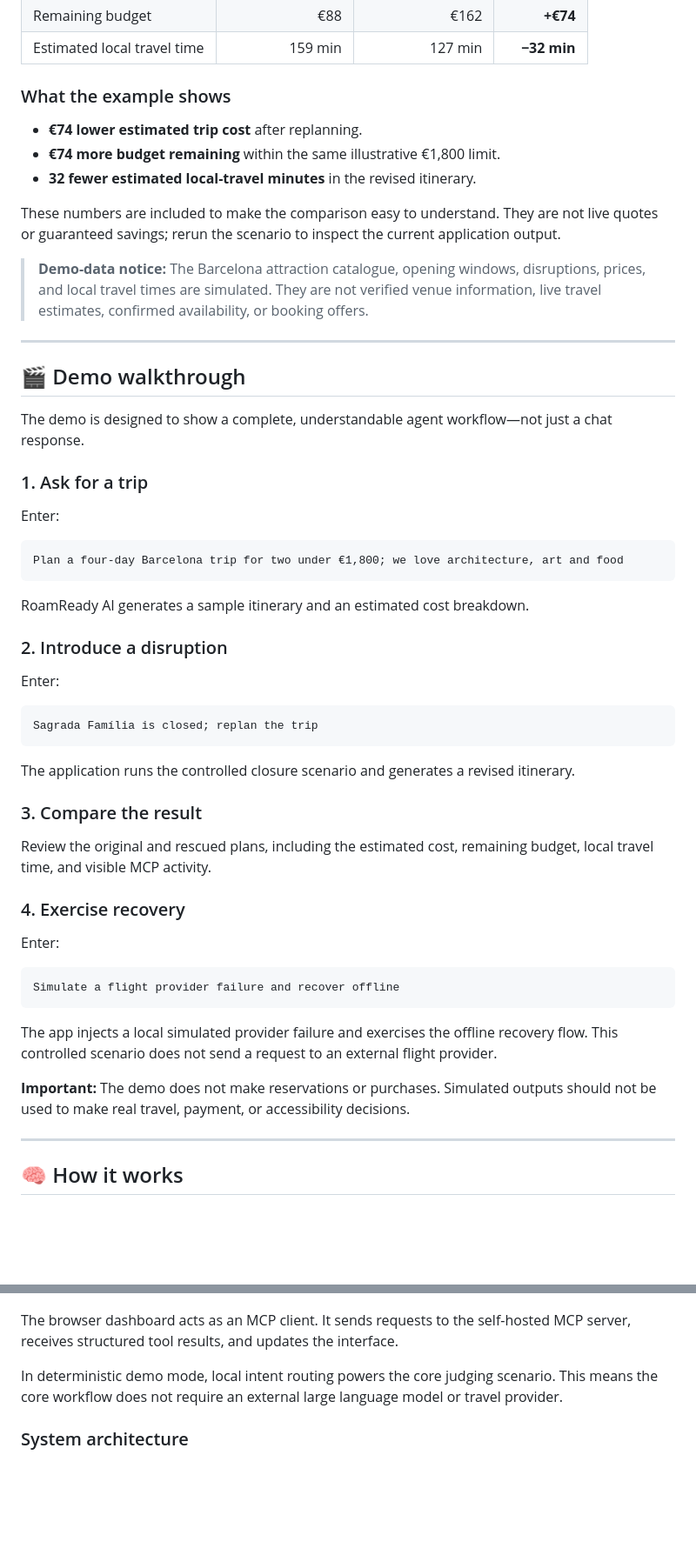
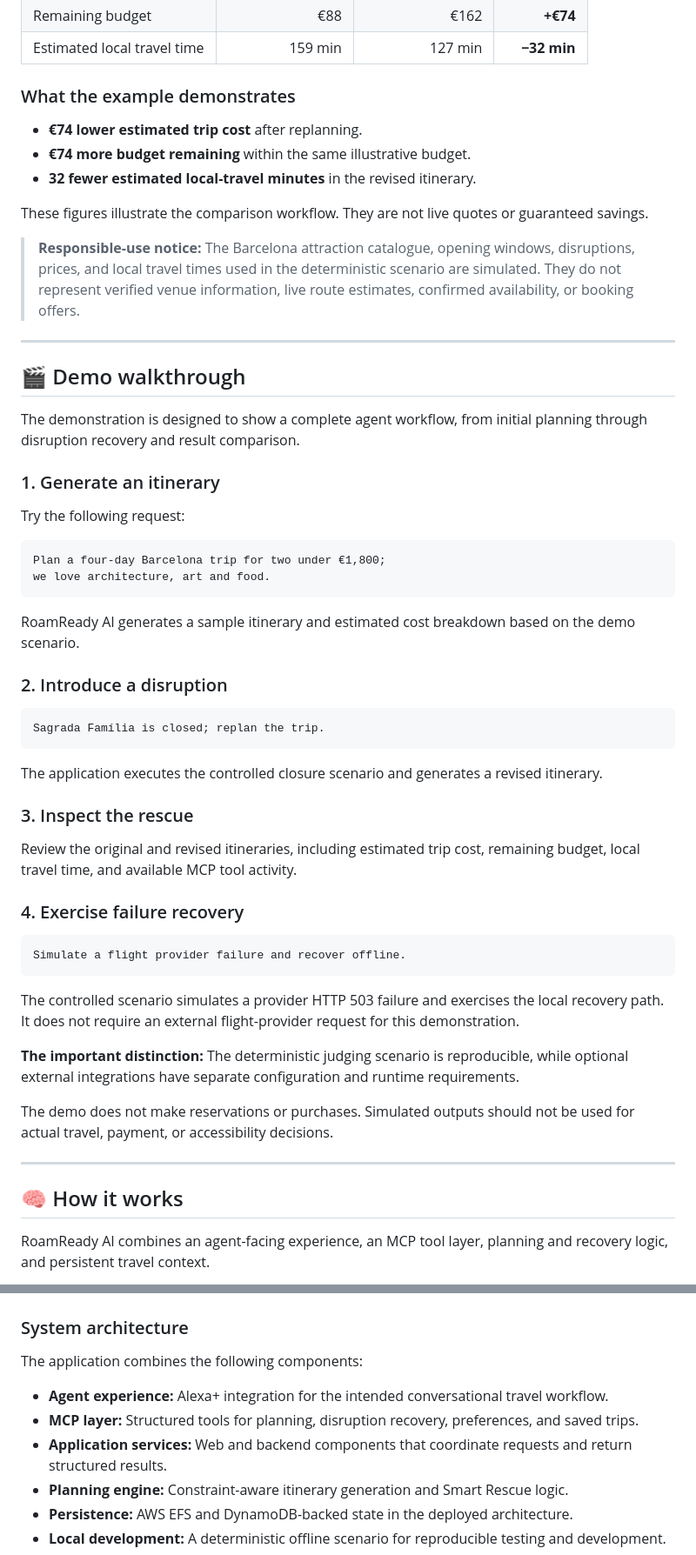
Before and after one commit to ManyaValecha/roamready-ai, a Markdown page: README.md, 2 parts joined by grey strips. Shown at 87% size. Rendered like a GitHub page; blank space fills up the shorter version.

````diff
--- a/README.md
+++ b/README.md
@@ -61,61 +83,62 @@ The figures below are an **illustrative demo result** for a four-day Barcelona t
 | Remaining budget | €88 | €162 | **+€74** |
 | Estimated local travel time | 159 min | 127 min | **−32 min** |
 
-### What the example shows
+### What the example demonstrates
 
 - **€74 lower estimated trip cost** after replanning.
-- **€74 more budget remaining** within the same illustrative €1,800 limit.
+- **€74 more budget remaining** within the same illustrative budget.
 - **32 fewer estimated local-travel minutes** in the revised itinerary.
 
-These numbers are included to make the comparison easy to understand. They are not live quotes or guaranteed savings; rerun the scenario to inspect the current application output.
+These figures illustrate the comparison workflow. They are not live quotes or guaranteed savings.
 
-> **Demo-data notice:** The Barcelona attraction catalogue, opening windows, disruptions, prices, and local travel times are simulated. They are not verified venue information, live travel estimates, confirmed availability, or booking offers.
+> **Responsible-use notice:** The Barcelona attraction catalogue, opening windows, disruptions, prices, and local travel times used in the deterministic scenario are simulated. They do not represent verified venue information, live route estimates, confirmed availability, or booking offers.
 
 ---
 
 ## 🎬 Demo walkthrough
 
-The demo is designed to show a complete, understandable agent workflow—not just a chat response.
+The demonstration is designed to show a complete agent workflow, from initial planning through disruption recovery and result comparison.
 
-### 1. Ask for a trip
+### 1. Generate an itinerary
 
-Enter:
+Try the following request:
 
 ```text
-Plan a four-day Barcelona trip for two under €1,800; we love architecture, art and food
+Plan a four-day Barcelona trip for two under €1,800;
+we love architecture, art and food.
 ```
 
-RoamReady AI generates a sample itinerary and an estimated cost breakdown.
+RoamReady AI generates a sample itinerary and estimated cost breakdown based on the demo scenario.
 
 ### 2. Introduce a disruption
 
-Enter:
+```text
+Sagrada Família is closed; replan the trip.
+```
+
+The application executes the controlled closure scenario and generates a revised itinerary.
+
+### 3. Inspect the rescue
+
+Review the original and revised itineraries, including estimated trip cost, remaining budget, local travel time, and available MCP tool activity.
+
+### 4. Exercise failure recovery
 
 ```text
-Sagrada Família is closed; replan the trip
+Simulate a flight provider failure and recover offline.
 ```
 
-The application runs the controlled closure scenario and generates a revised itinerary.
+The controlled scenario simulates a provider HTTP 503 failure and exercises the local recovery path. It does not require an external flight-provider request for this demonstration.
 
-### 3. Compare the result
+**The important distinction:** The deterministic judging scenario is reproducible, while optional external integrations have separate configuration and runtime requirements.
 
-Review the original and rescued plans, including the estimated cost, remaining budget, local travel time, and visible MCP activity.
-
-### 4. Exercise recovery
-
-Enter:
-
-```text
-Simulate a flight provider failure and recover offline
-```
-
-The app injects a local simulated provider failure and exercises the offline recovery flow. This controlled scenario does not send a request to an external flight provider.
-
-**Important:** The demo does not make reservations or purchases. Simulated outputs should not be used to make real travel, payment, or accessibility decisions.
+The demo does not make reservations or purchases. Simulated outputs should not be used for actual travel, payment, or accessibility decisions.
 
 ---
 
 ## 🧠 How it works
 
+RoamReady AI combines an agent-facing experience, an MCP tool layer, planning and recovery logic, and persistent travel context.
+
 ```mermaid
 flowchart TD
@@ -135,10 +159,15 @@ flowchart TD
 ```
-
-The browser dashboard acts as an MCP client. It sends requests to the self-hosted MCP server, receives structured tool results, and updates the interface.
-
-In deterministic demo mode, local intent routing powers the core judging scenario. This means the core workflow does not require an external large language model or travel provider.
 
 ### System architecture
 
+The application combines the following components:
+
+- **Agent experience:** Alexa+ integration for the intended conversational travel workflow.
+- **MCP layer:** Structured tools for planning, disruption recovery, preferences, and saved trips.
+- **Application services:** Web and backend components that coordinate requests and return structured results.
+- **Planning engine:** Constraint-aware itinerary generation and Smart Rescue logic.
+- **Persistence:** AWS EFS and DynamoDB-backed state in the deployed architecture.
+- **Local development:** A deterministic offline scenario for reproducible testing and development.
+
 ```mermaid
 flowchart LR
````
Also changed, not shown: other parts of README.md (+153 -100 lines).
